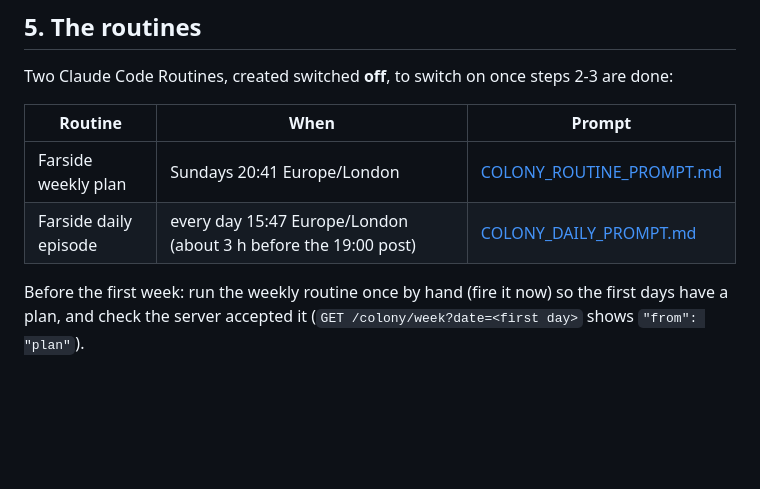
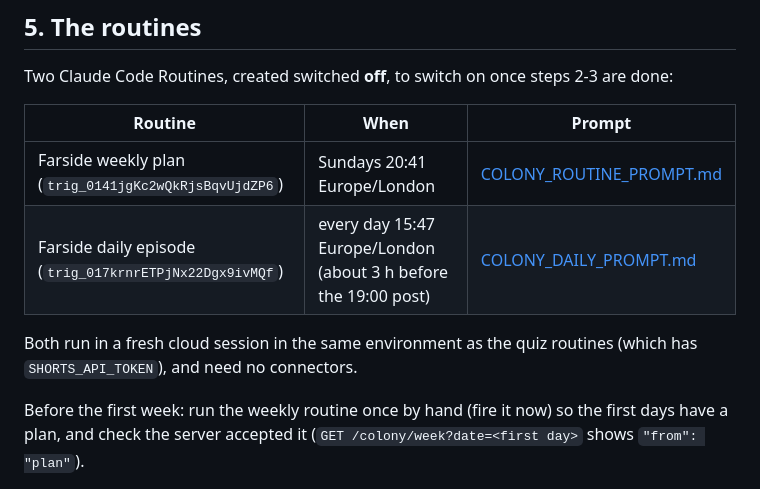
Before and after one commit to Stayingfalse/TechNews-Bot, a Markdown page: docs/COLONY_LAUNCH.md, the part around the change. Rendered like a GitHub page; blank space fills up the shorter version.

Commit message:
Farside launch checklist: the routines' ids
Co-Authored-By: Claude Opus 5.5 <noreply@anthropic.com>
Claude-Session: https://claude.ai/code/session_01LcW4GyddsCuRvPDaiurZGB

```diff
--- a/docs/COLONY_LAUNCH.md
+++ b/docs/COLONY_LAUNCH.md
@@ -48,8 +48,11 @@ Two Claude Code Routines, created switched **off**, to switch on once steps 2-3
 
 | Routine | When | Prompt |
 |---|---|---|
-| Farside weekly plan | Sundays 20:41 Europe/London | [COLONY_ROUTINE_PROMPT.md](COLONY_ROUTINE_PROMPT.md) |
-| Farside daily episode | every day 15:47 Europe/London (about 3 h before the 19:00 post) | [COLONY_DAILY_PROMPT.md](COLONY_DAILY_PROMPT.md) |
+| Farside weekly plan (`trig_0141jgKc2wQkRjsBqvUjdZP6`) | Sundays 20:41 Europe/London | [COLONY_ROUTINE_PROMPT.md](COLONY_ROUTINE_PROMPT.md) |
+| Farside daily episode (`trig_017krnrETPjNx22Dgx9ivMQf`) | every day 15:47 Europe/London (about 3 h before the 19:00 post) | [COLONY_DAILY_PROMPT.md](COLONY_DAILY_PROMPT.md) |
+
+Both run in a fresh cloud session in the same environment as the quiz routines (which has
+`SHORTS_API_TOKEN`), and need no connectors.
 
 Before the first week: run the weekly routine once by hand (fire it now) so the first days have a
 plan, and check the server accepted it (`GET /colony/week?date=<first day>` shows `"from": "plan"`).
```
